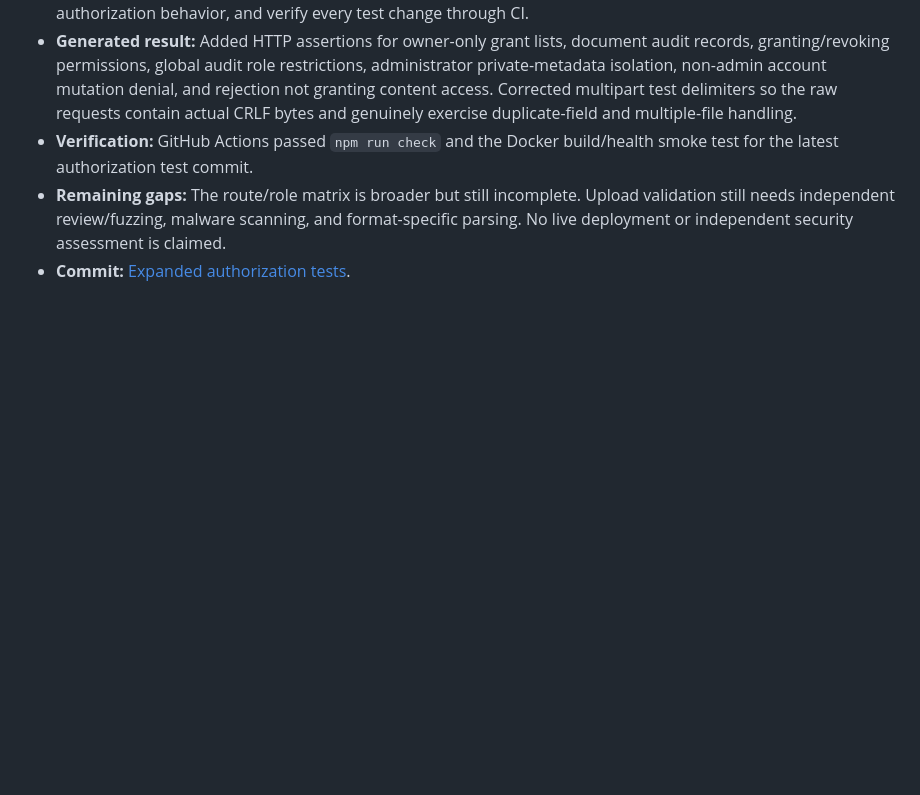
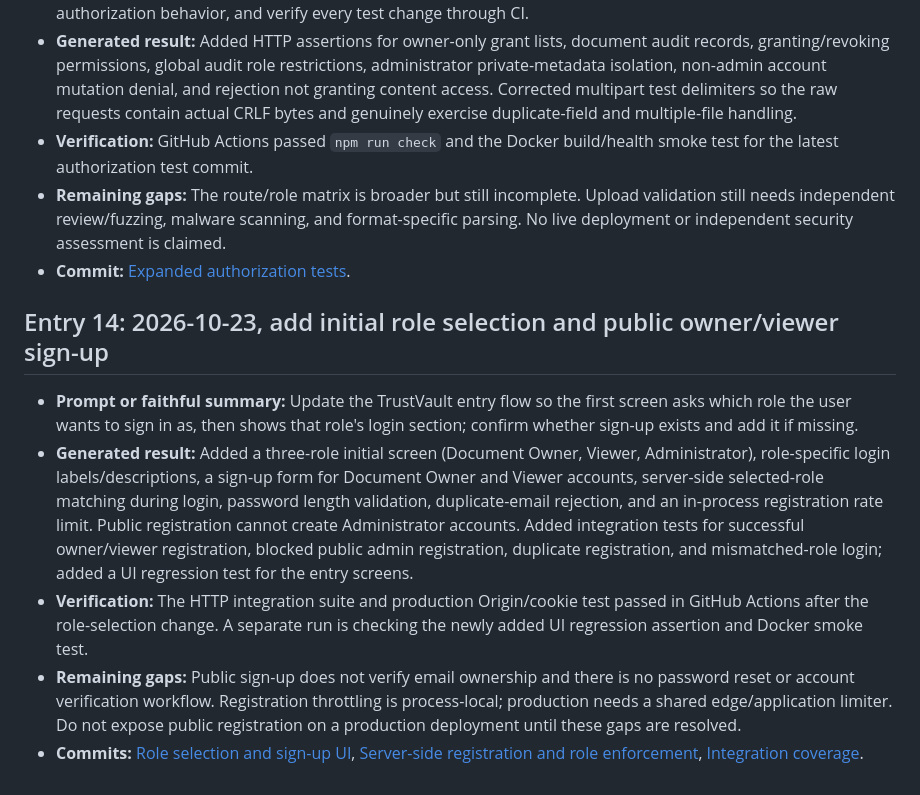
Before and after one commit to 23jr1a04b0-max/Trust-Vault, a Markdown page: PROMPTS.md, the part around the change. Drawn GitHub-style; blank space fills up the shorter version.

Commit message:
Document role selection and account registration in PROMPTS.md

```diff
--- a/PROMPTS.md
+++ b/PROMPTS.md
@@ -124,3 +124,11 @@ This file is intentionally honest about the missing public commit links and sing
 - **Verification:** GitHub Actions passed `npm run check` and the Docker build/health smoke test for the latest authorization test commit.
 - **Remaining gaps:** The route/role matrix is broader but still incomplete. Upload validation still needs independent review/fuzzing, malware scanning, and format-specific parsing. No live deployment or independent security assessment is claimed.
 - **Commit:** [Expanded authorization tests](https://github.com/23jr1a04b0-max/Trust-Vault/commit/4bd93e1b17af205d6a6453d9153d4a15ed8603ea).
+
+## Entry 14: 2026-10-23, add initial role selection and public owner/viewer sign-up
+
+- **Prompt or faithful summary:** Update the TrustVault entry flow so the first screen asks which role the user wants to sign in as, then shows that role's login section; confirm whether sign-up exists and add it if missing.
+- **Generated result:** Added a three-role initial screen (Document Owner, Viewer, Administrator), role-specific login labels/descriptions, a sign-up form for Document Owner and Viewer accounts, server-side selected-role matching during login, password length validation, duplicate-email rejection, and an in-process registration rate limit. Public registration cannot create Administrator accounts. Added integration tests for successful owner/viewer registration, blocked public admin registration, duplicate registration, and mismatched-role login; added a UI regression test for the entry screens.
+- **Verification:** The HTTP integration suite and production Origin/cookie test passed in GitHub Actions after the role-selection change. A separate run is checking the newly added UI regression assertion and Docker smoke test.
+- **Remaining gaps:** Public sign-up does not verify email ownership and there is no password reset or account verification workflow. Registration throttling is process-local; production needs a shared edge/application limiter. Do not expose public registration on a production deployment until these gaps are resolved.
+- **Commits:** [Role selection and sign-up UI](https://github.com/23jr1a04b0-max/Trust-Vault/commit/e7028ac109b9d9f373898cd93f1571d34d39dcec), [Server-side registration and role enforcement](https://github.com/23jr1a04b0-max/Trust-Vault/commit/ea4bd423c96ee6bbfeed8b09c2a01dcd9e53df21), [Integration coverage](https://github.com/23jr1a04b0-max/Trust-Vault/commit/55b26e1869e5d953e16d5018e4d0b2cb476a44d3).
```
